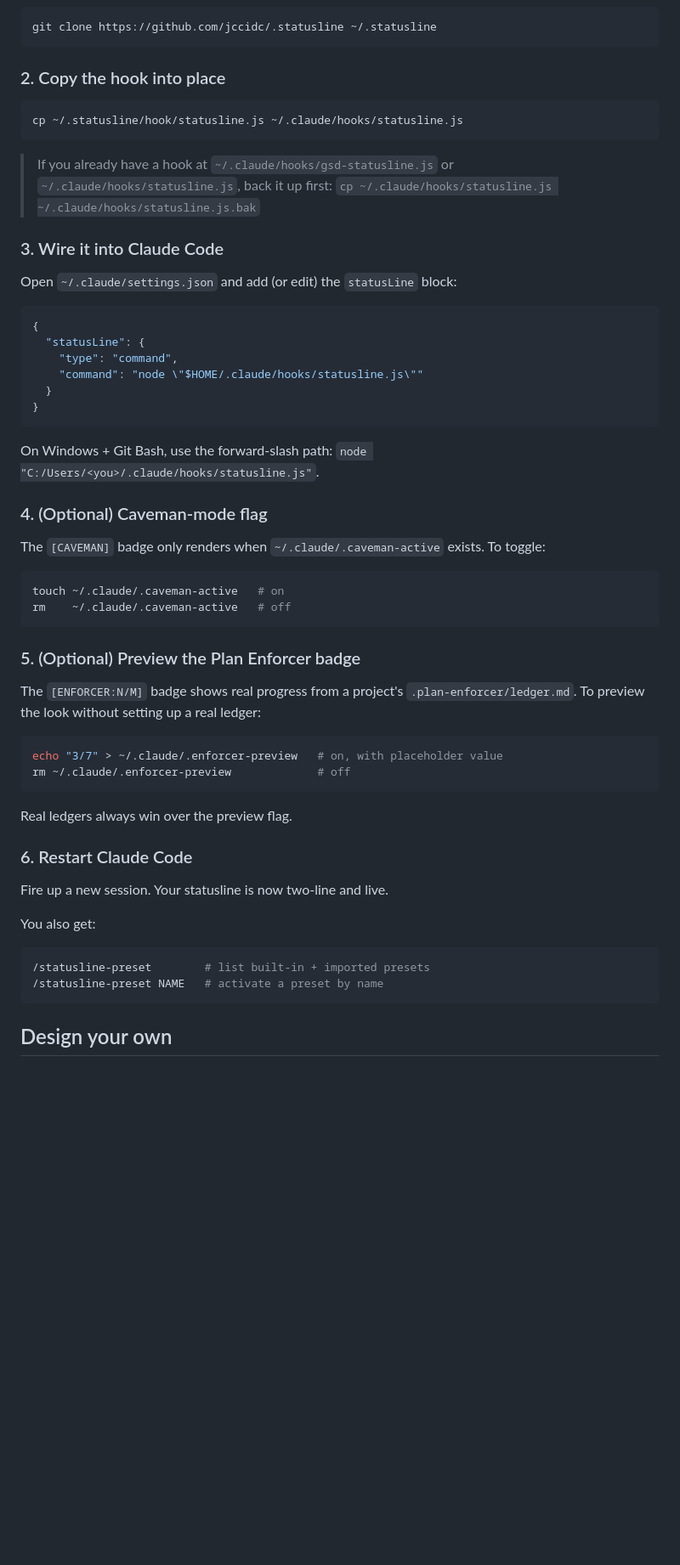
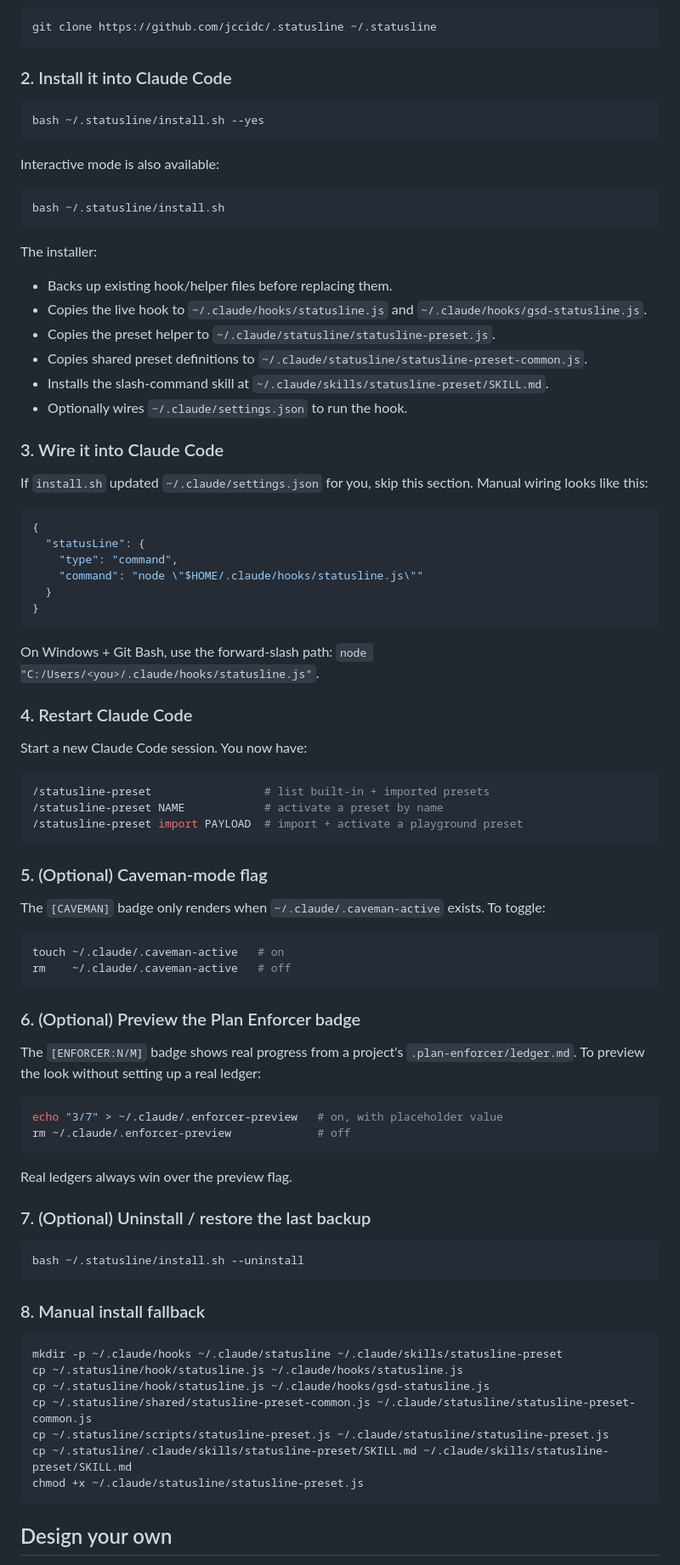
Before and after one commit to jccidc/.statusline, a Markdown page: README.md, the part around one of its changes. Shown at 85% size. Rendered like a GitHub page; blank space fills up the shorter version.

Commit message:
docs(readme): document preset workflow

````diff
--- a/README.md
+++ b/README.md
@@ -40,19 +41,34 @@ design your own and share it with teammates.
 git clone https://github.com/jccidc/.statusline ~/.statusline
 ```
 
-### 2. Copy the hook into place
+### 2. Install it into Claude Code
 
 ```bash
-cp ~/.statusline/hook/statusline.js ~/.claude/hooks/statusline.js
+bash ~/.statusline/install.sh --yes
 ```
 
-> If you already have a hook at `~/.claude/hooks/gsd-statusline.js` or
-> `~/.claude/hooks/statusline.js`, back it up first:
-> `cp ~/.claude/hooks/statusline.js ~/.claude/hooks/statusline.js.bak`
+Interactive mode is also available:
+
+```bash
+bash ~/.statusline/install.sh
+```
+
+The installer:
+
+- Backs up existing hook/helper files before replacing them.
+- Copies the live hook to `~/.claude/hooks/statusline.js` and
+  `~/.claude/hooks/gsd-statusline.js`.
+- Copies the preset helper to `~/.claude/statusline/statusline-preset.js`.
+- Copies shared preset definitions to
+  `~/.claude/statusline/statusline-preset-common.js`.
+- Installs the slash-command skill at
+  `~/.claude/skills/statusline-preset/SKILL.md`.
+- Optionally wires `~/.claude/settings.json` to run the hook.
 
 ### 3. Wire it into Claude Code
 
-Open `~/.claude/settings.json` and add (or edit) the `statusLine` block:
+If `install.sh` updated `~/.claude/settings.json` for you, skip this section.
+Manual wiring looks like this:
 
 ```json
 {
@@ -66,7 +82,17 @@ Open `~/.claude/settings.json` and add (or edit) the `statusLine` block:
 On Windows + Git Bash, use the forward-slash path:
 `node "C:/Users/<you>/.claude/hooks/statusline.js"`.
 
-### 4. (Optional) Caveman-mode flag
+### 4. Restart Claude Code
+
+Start a new Claude Code session. You now have:
+
+```bash
+/statusline-preset                 # list built-in + imported presets
+/statusline-preset NAME            # activate a preset by name
+/statusline-preset import PAYLOAD  # import + activate a playground preset
+```
+
+### 5. (Optional) Caveman-mode flag
 
 The `[CAVEMAN]` badge only renders when `~/.claude/.caveman-active` exists.
 To toggle:
@@ -76,7 +102,7 @@ touch ~/.claude/.caveman-active   # on
 rm    ~/.claude/.caveman-active   # off
 ```
 
-### 5. (Optional) Preview the Plan Enforcer badge
+### 6. (Optional) Preview the Plan Enforcer badge
 
 The `[ENFORCER:N/M]` badge shows real progress from a project's
 `.plan-enforcer/ledger.md`. To preview the look without setting up a real
@@ -89,15 +115,22 @@ rm ~/.claude/.enforcer-preview             # off
 
 Real ledgers always win over the preview flag.
 
-### 6. Restart Claude Code
-
-Fire up a new session. Your statusline is now two-line and live.
-
-You also get:
+### 7. (Optional) Uninstall / restore the last backup
 
 ```bash
-/statusline-preset        # list built-in + imported presets
-/statusline-preset NAME   # activate a preset by name
+bash ~/.statusline/install.sh --uninstall
+```
+
+### 8. Manual install fallback
+
+```bash
+mkdir -p ~/.claude/hooks ~/.claude/statusline ~/.claude/skills/statusline-preset
+cp ~/.statusline/hook/statusline.js ~/.claude/hooks/statusline.js
+cp ~/.statusline/hook/statusline.js ~/.claude/hooks/gsd-statusline.js
+cp ~/.statusline/shared/statusline-preset-common.js ~/.claude/statusline/statusline-preset-common.js
+cp ~/.statusline/scripts/statusline-preset.js ~/.claude/statusline/statusline-preset.js
+cp ~/.statusline/.claude/skills/statusline-preset/SKILL.md ~/.claude/skills/statusline-preset/SKILL.md
+chmod +x ~/.claude/statusline/statusline-preset.js
 ```
 
 ## Design your own
````
Also changed, not shown: other parts of README.md (+31 -21 lines).
